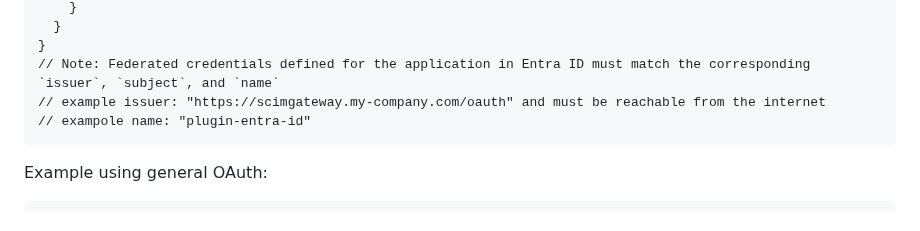
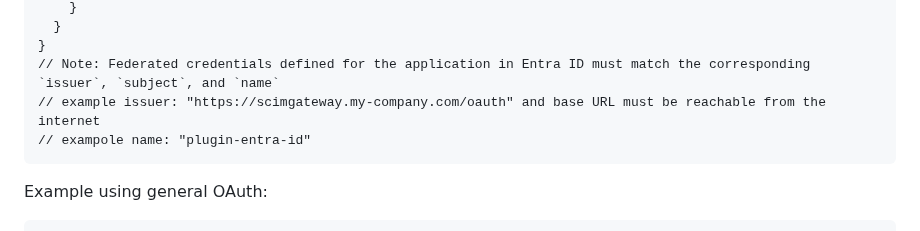
Before and after one commit to jelhub/scimgateway, a Markdown page: README.md, the part around one of its changes. GitHub-like rendering.

```diff
--- a/README.md
+++ b/README.md
@@ -746,7 +746,7 @@ Example Entra ID (plugin-entra-id) using federated credentials:
 	  }
 	}
 	// Note: Federated credentials defined for the application in Entra ID must match the corresponding `issuer`, `subject`, and `name`
-	// example issuer: "https://scimgateway.my-company.com/oauth" and must be reachable from the internet
+	// example issuer: "https://scimgateway.my-company.com/oauth" and base URL must be reachable from the internet
 	// exampole name: "plugin-entra-id"
 
 
```
Also changed, not shown: other parts of README.md (+1 -1 lines).
